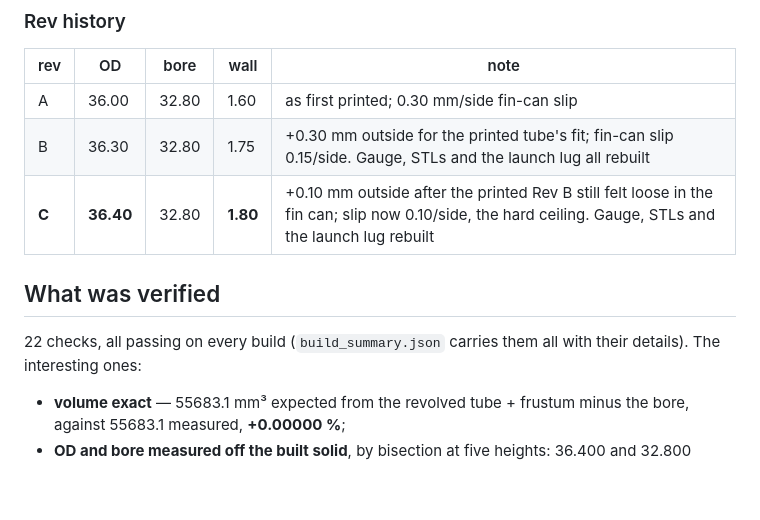
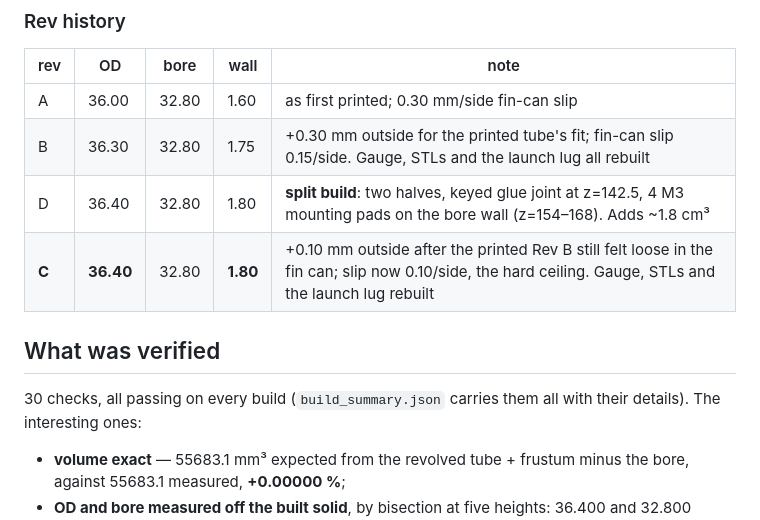
Before and after one commit to rangie89/36mm-rocket-body, a Markdown page: README.md, the part around one of its changes. Rendered like a GitHub page; blank space fills up the shorter version.

```diff
--- a/README.md
+++ b/README.md
@@ -208,11 +262,12 @@ preference:
 |---|---|---|---|---|
 | A | 36.00 | 32.80 | 1.60 | as first printed; 0.30 mm/side fin-can slip |
 | B | 36.30 | 32.80 | 1.75 | +0.30 mm outside for the printed tube's fit; fin-can slip 0.15/side. Gauge, STLs and the launch lug all rebuilt |
+| D | 36.40 | 32.80 | 1.80 | **split build**: two halves, keyed glue joint at z=142.5, 4 M3 mounting pads on the bore wall (z=154–168). Adds ~1.8 cm³ |
 | **C** | **36.40** | 32.80 | **1.80** | +0.10 mm outside after the printed Rev B still felt loose in the fin can; slip now 0.10/side, the hard ceiling. Gauge, STLs and the launch lug rebuilt |
 
 ## What was verified
 
-22 checks, all passing on every build (`build_summary.json` carries them all
+30 checks, all passing on every build (`build_summary.json` carries them all
 with their details). The interesting ones:
 
 * **volume exact** — 55683.1 mm³ expected from the revolved tube + frustum minus
```
Also changed, not shown: other parts of README.md (+72 -10 lines), interface_section.png, preview_body.png, 8 other files.
